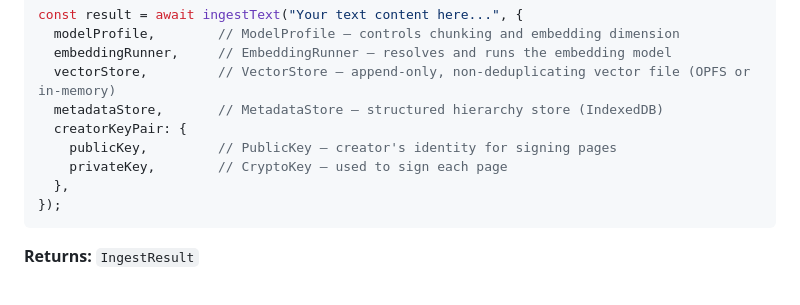
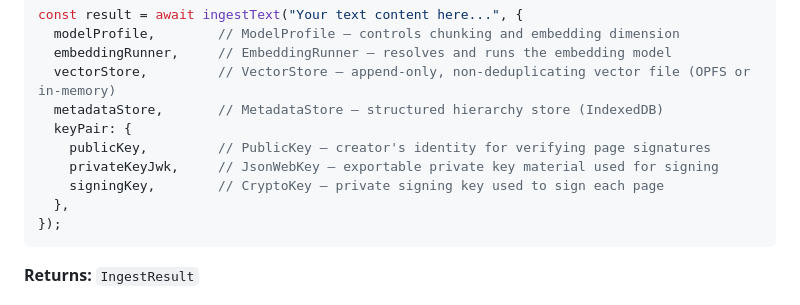
Before and after one commit to devlux76/cortex, a Markdown page: docs/api.md, the part around the change. GitHub-like rendering.

Commit message:
Potential fix for pull request finding
Co-authored-by: Copilot Autofix powered by AI <175728472+Copilot@users.noreply.github.com>

````diff
--- a/docs/api.md
+++ b/docs/api.md
@@ -506,9 +506,10 @@ const result = await ingestText("Your text content here...", {
   embeddingRunner,     // EmbeddingRunner — resolves and runs the embedding model
   vectorStore,         // VectorStore — append-only, non-deduplicating vector file (OPFS or in-memory)
   metadataStore,       // MetadataStore — structured hierarchy store (IndexedDB)
-  creatorKeyPair: {
-    publicKey,         // PublicKey — creator's identity for signing pages
-    privateKey,        // CryptoKey — used to sign each page
+  keyPair: {
+    publicKey,         // PublicKey — creator's identity for verifying page signatures
+    privateKeyJwk,     // JsonWebKey — exportable private key material used for signing
+    signingKey,        // CryptoKey — private signing key used to sign each page
   },
 });
 ```
````
